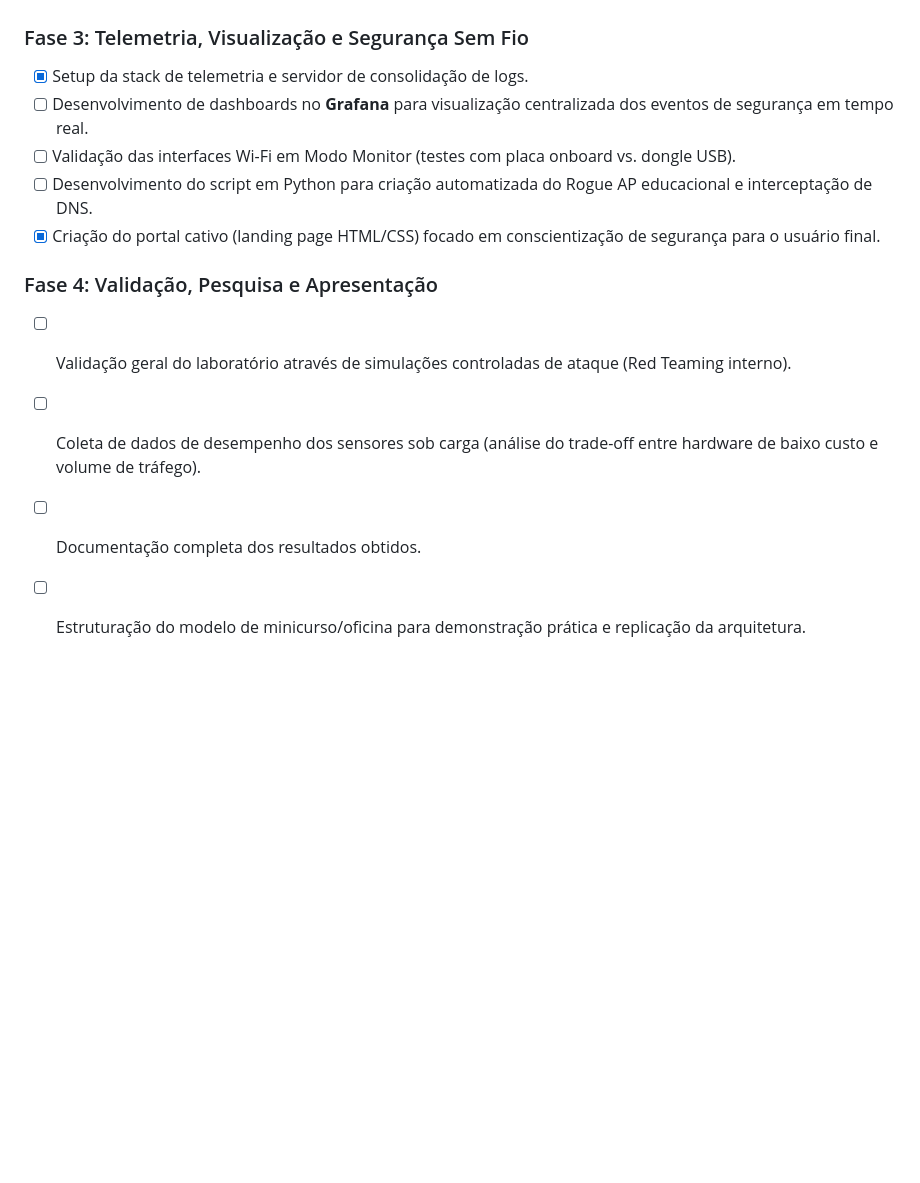
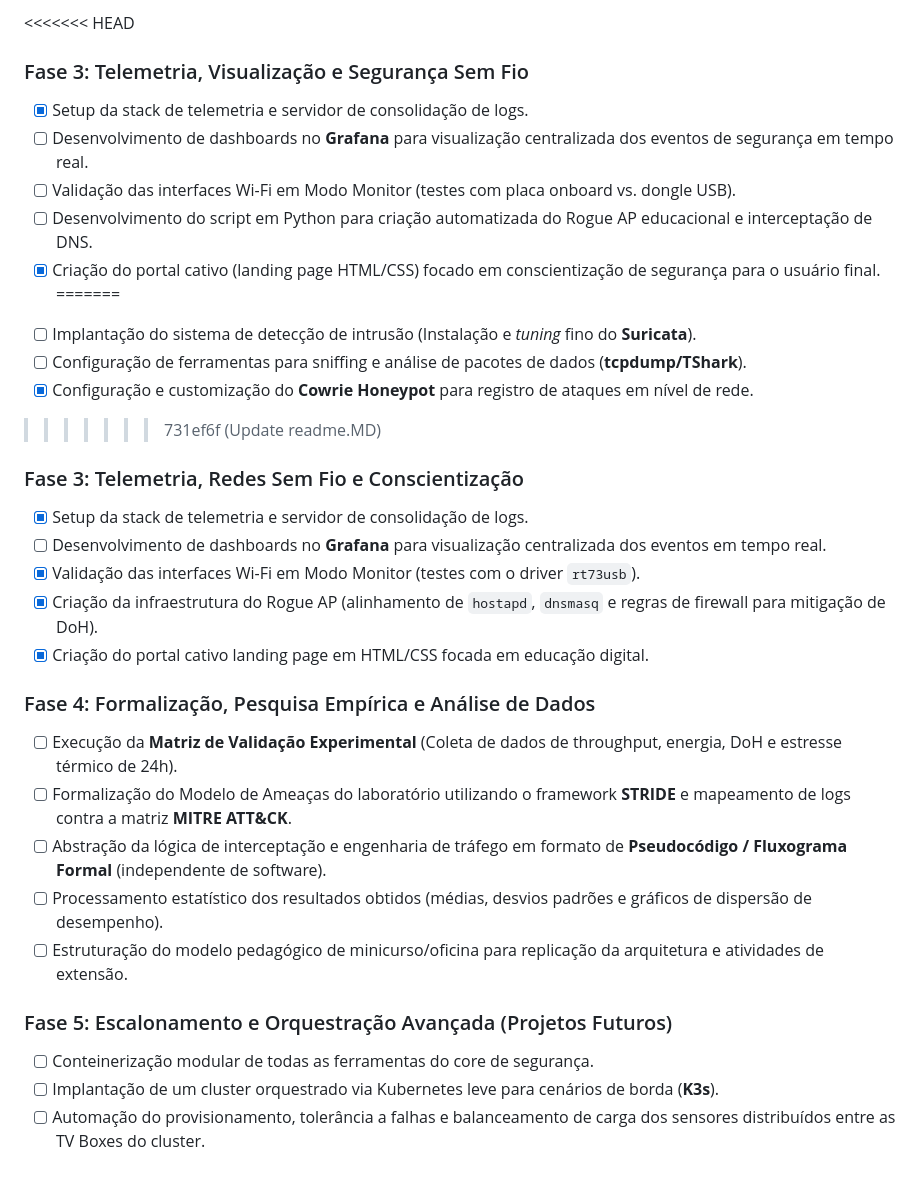
Before and after one commit to JpCobraC/cybersecurityBOX, a Markdown page: readme.MD, the part around one of its changes. GitHub-like rendering; blank space fills up the shorter version.

```diff
--- a/readme.MD
+++ b/readme.MD
@@ -39,13 +58,35 @@ Abaixo estão as etapas de execução do projeto, estruturadas cronologicamente
 
+<<<<<<< HEAD
 ### Fase 3: Telemetria, Visualização e Segurança Sem Fio
 - [x] Setup da stack de telemetria e servidor de consolidação de logs.
 - [ ] Desenvolvimento de dashboards no **Grafana** para visualização centralizada dos eventos de segurança em tempo real.
 - [ ] Validação das interfaces Wi-Fi em Modo Monitor (testes com placa onboard vs. dongle USB).
 - [ ] Desenvolvimento do script em Python para criação automatizada do Rogue AP educacional e interceptação de DNS.
 - [X] Criação do portal cativo (landing page HTML/CSS) focado em conscientização de segurança para o usuário final.
+=======
+* [ ] Implantação do sistema de detecção de intrusão (Instalação e *tuning* fino do **Suricata**).
+* [ ] Configuração de ferramentas para sniffing e análise de pacotes de dados (**tcpdump/TShark**).
+* [x] Configuração e customização do **Cowrie Honeypot** para registro de ataques em nível de rede.
+>>>>>>> 731ef6f (Update readme.MD)
 
-### Fase 4: Validação, Pesquisa e Apresentação
-- [ ] Validação geral do laboratório através de simulações controladas de ataque (Red Teaming interno).
-- [ ] Coleta de dados de desempenho dos sensores sob carga (análise do trade-off entre hardware de baixo custo e volume de tráfego).
-- [ ] Documentação completa dos resultados obtidos.
-- [ ] Estruturação do modelo de minicurso/oficina para demonstração prática e replicação da arquitetura.
+### Fase 3: Telemetria, Redes Sem Fio e Conscientização
+
+* [x] Setup da stack de telemetria e servidor de consolidação de logs.
+* [ ] Desenvolvimento de dashboards no **Grafana** para visualização centralizada dos eventos em tempo real.
+* [x] Validação das interfaces Wi-Fi em Modo Monitor (testes com o driver `rt73usb`).
+* [x] Criação da infraestrutura do Rogue AP (alinhamento de `hostapd`, `dnsmasq` e regras de firewall para mitigação de DoH).
+* [x] Criação do portal cativo landing page em HTML/CSS focada em educação digital.
+
+### Fase 4: Formalização, Pesquisa Empírica e Análise de Dados
+
+* [ ] Execução da **Matriz de Validação Experimental** (Coleta de dados de throughput, energia, DoH e estresse térmico de 24h).
+* [ ] Formalização do Modelo de Ameaças do laboratório utilizando o framework **STRIDE** e mapeamento de logs contra a matriz **MITRE ATT&CK**.
+* [ ] Abstração da lógica de interceptação e engenharia de tráfego em formato de **Pseudocódigo / Fluxograma Formal** (independente de software).
+* [ ] Processamento estatístico dos resultados obtidos (médias, desvios padrões e gráficos de dispersão de desempenho).
+* [ ] Estruturação do modelo pedagógico de minicurso/oficina para replicação da arquitetura e atividades de extensão.
+
+### Fase 5: Escalonamento e Orquestração Avançada (Projetos Futuros)
+
+* [ ] Conteinerização modular de todas as ferramentas do core de segurança.
+* [ ] Implantação de um cluster orquestrado via Kubernetes leve para cenários de borda (**K3s**).
+* [ ] Automação do provisionamento, tolerância a falhas e balanceamento de carga dos sensores distribuídos entre as TV Boxes do cluster.
```
Also changed, not shown: other parts of readme.MD (+42 -23 lines).
